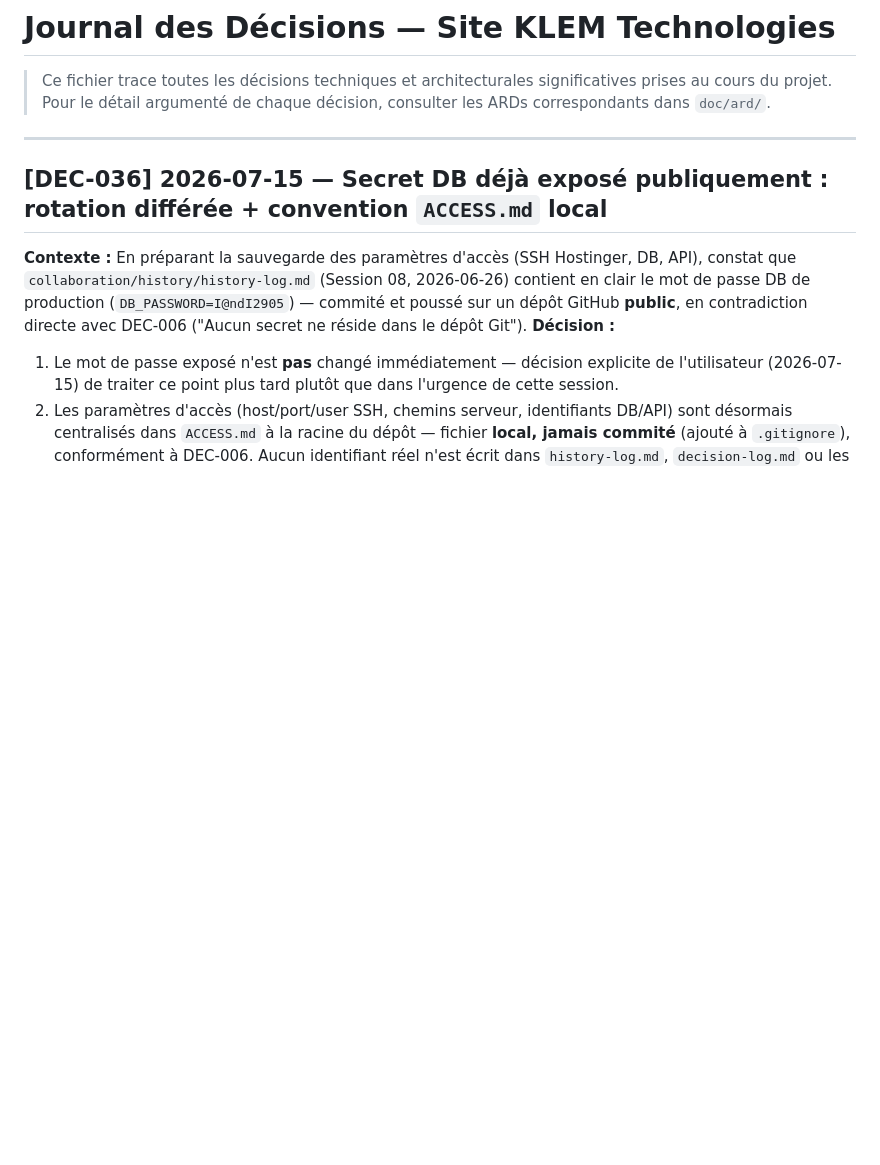
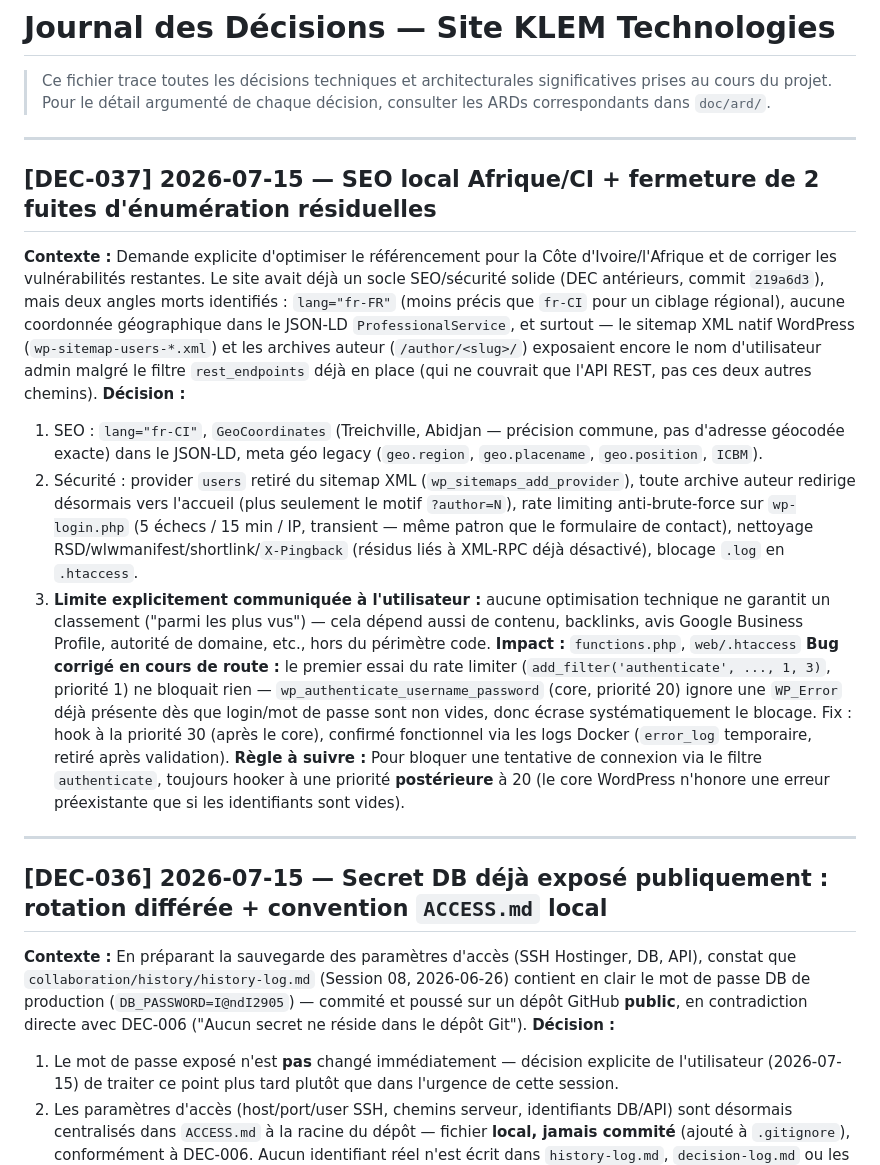
Before and after one commit to yacoubasylla/klem-projects-repository, a Markdown page: collaboration/history/decision-log.md, the part around the change. GitHub-like rendering; blank space fills up the shorter version.

Commit message:
docs: journalise le SEO local Afrique/CI et le durcissement complémentaire (DEC-037)
Co-Authored-By: Claude Sonnet 5 <noreply@anthropic.com>

```diff
--- a/collaboration/history/decision-log.md
+++ b/collaboration/history/decision-log.md
@@ -2,6 +2,19 @@
 
 > Ce fichier trace toutes les décisions techniques et architecturales significatives prises au cours du projet.
 > Pour le détail argumenté de chaque décision, consulter les ARDs correspondants dans `doc/ard/`.
+
+---
+
+## [DEC-037] 2026-07-15 — SEO local Afrique/CI + fermeture de 2 fuites d'énumération résiduelles
+
+**Contexte :** Demande explicite d'optimiser le référencement pour la Côte d'Ivoire/l'Afrique et de corriger les vulnérabilités restantes. Le site avait déjà un socle SEO/sécurité solide (DEC antérieurs, commit `219a6d3`), mais deux angles morts identifiés : `lang="fr-FR"` (moins précis que `fr-CI` pour un ciblage régional), aucune coordonnée géographique dans le JSON-LD `ProfessionalService`, et surtout — le sitemap XML natif WordPress (`wp-sitemap-users-*.xml`) et les archives auteur (`/author/<slug>/`) exposaient encore le nom d'utilisateur admin malgré le filtre `rest_endpoints` déjà en place (qui ne couvrait que l'API REST, pas ces deux autres chemins).
+**Décision :**
+1. SEO : `lang="fr-CI"`, `GeoCoordinates` (Treichville, Abidjan — précision commune, pas d'adresse géocodée exacte) dans le JSON-LD, meta géo legacy (`geo.region`, `geo.placename`, `geo.position`, `ICBM`).
+2. Sécurité : provider `users` retiré du sitemap XML (`wp_sitemaps_add_provider`), toute archive auteur redirige désormais vers l'accueil (plus seulement le motif `?author=N`), rate limiting anti-brute-force sur `wp-login.php` (5 échecs / 15 min / IP, transient — même patron que le formulaire de contact), nettoyage RSD/wlwmanifest/shortlink/`X-Pingback` (résidus liés à XML-RPC déjà désactivé), blocage `.log` en `.htaccess`.
+3. **Limite explicitement communiquée à l'utilisateur :** aucune optimisation technique ne garantit un classement ("parmi les plus vus") — cela dépend aussi de contenu, backlinks, avis Google Business Profile, autorité de domaine, etc., hors du périmètre code.
+**Impact :** `functions.php`, `web/.htaccess`
+**Bug corrigé en cours de route :** le premier essai du rate limiter (`add_filter('authenticate', ..., 1, 3)`, priorité 1) ne bloquait rien — `wp_authenticate_username_password` (core, priorité 20) ignore une `WP_Error` déjà présente dès que login/mot de passe sont non vides, donc écrase systématiquement le blocage. Fix : hook à la priorité 30 (après le core), confirmé fonctionnel via les logs Docker (`error_log` temporaire, retiré après validation).
+**Règle à suivre :** Pour bloquer une tentative de connexion via le filtre `authenticate`, toujours hooker à une priorité **postérieure** à 20 (le core WordPress n'honore une erreur préexistante que si les identifiants sont vides).
 
 ---
 
```
Also changed, not shown: collaboration/history/history-log.md (+11 -2 lines).
